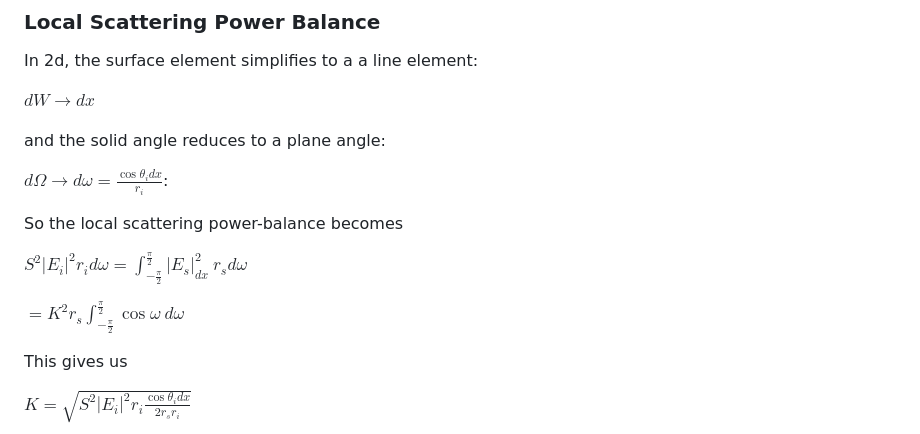
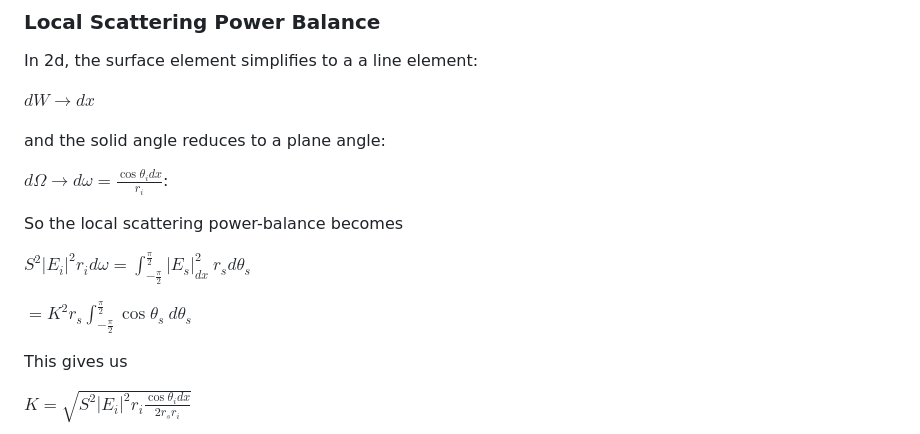
Before and after one commit to AndyWhelan/DCU-Project-2025, a Markdown page: README.md, the part around the change. GitHub-like rendering.

Commit message:
Further update

```diff
--- a/README.md
+++ b/README.md
@@ -38,9 +38,9 @@ $`d \Omega \to d\omega = \frac{\cos \theta_i dx}{r_i}`$:
 
 So the local scattering power-balance becomes
 
-$`S^2|E_i|^2 r_i d \omega = \int_{-\frac{\pi}{2}}^{\frac{\pi}{2}} | E_s |^2_{dx} \ r_s d \omega \ `$
+$`S^2|E_i|^2 r_i d \omega = \int_{-\frac{\pi}{2}}^{\frac{\pi}{2}} | E_s |^2_{dx} \ r_s d \theta_s \ `$
 
-$`= K^2 r_s \int_{-\frac{\pi}{2}}^{\frac{\pi}{2}} \cos \omega  \ d \omega `$
+$`= K^2 r_s \int_{-\frac{\pi}{2}}^{\frac{\pi}{2}} \cos \theta_s  \ d \theta_s `$
 
 This gives us
 
```
